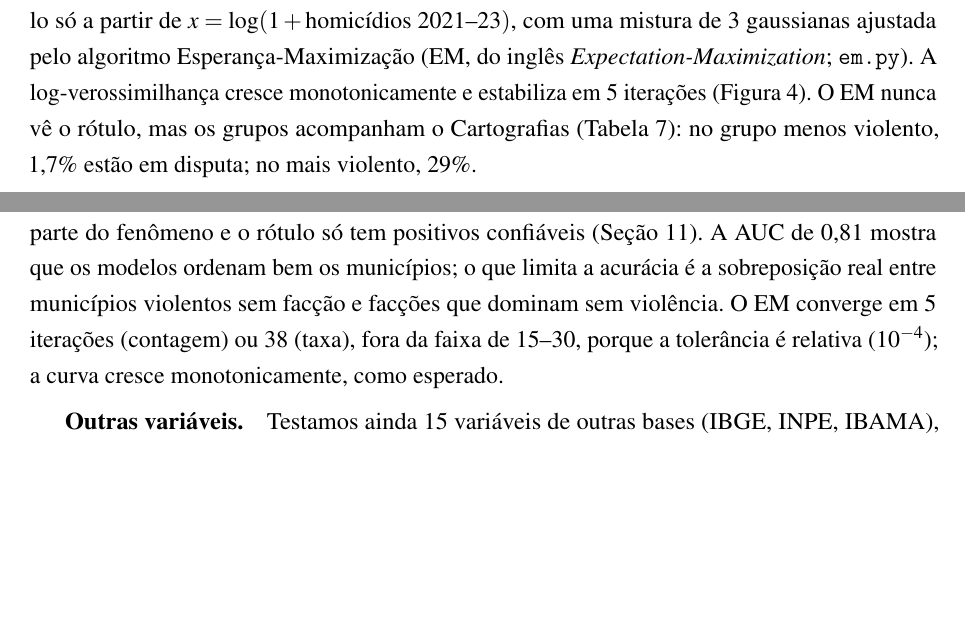
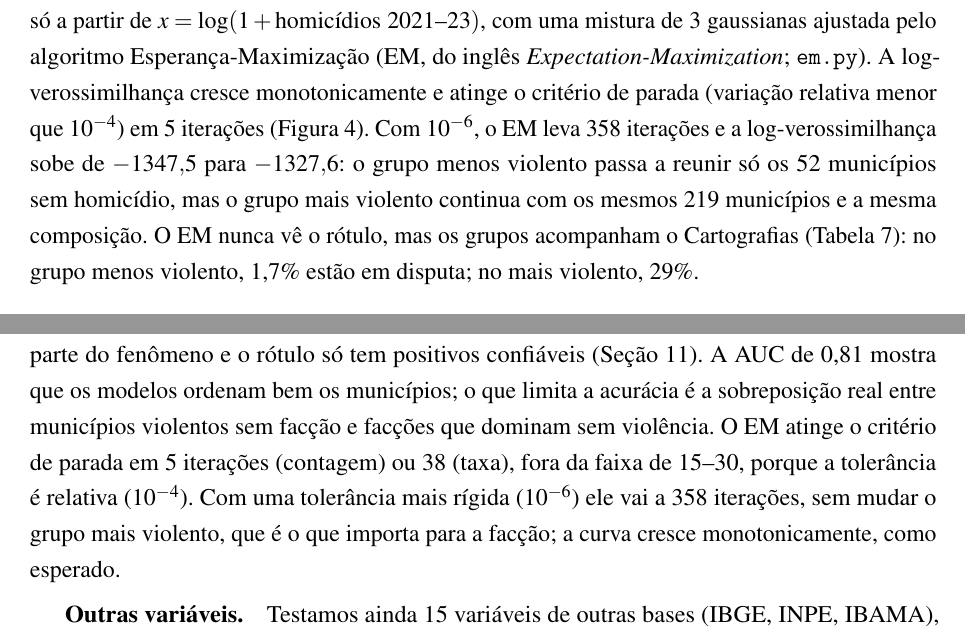
Before and after one commit to RomarioAndrade/seguranca-publica-ml-fuzzy, a LaTeX thesis (tex/relatorio.tex): two parts of pages 8 and 13 of 17 before the commit and two parts of pages 8 and 13 of 18 after it, joined at a grey line, cut so that both start at the same text, the shorter picture padded with empty space. Compiled offline with pdfLaTeX.

Commit message:
update projeto

```diff
--- a/tex/relatorio.tex
+++ b/tex/relatorio.tex
@@ -408,7 +408,11 @@ registro'', ``uma facção (domínio)'' ou ``disputa''. Supomos que esse regime
 tentamos recuperá-lo só a partir de $x=\log(1+\text{homicídios 2021--23})$, com uma mistura
 de 3 gaussianas ajustada pelo algoritmo Esperança-Maximização (EM, do inglês
 \emph{Expectation-Maximization}; \texttt{em.py}). A log-verossimilhança cresce
-monotonicamente e estabiliza em 5 iterações (Figura~\ref{fig:em}). O EM nunca vê o rótulo,
+monotonicamente e atinge o critério de parada (variação relativa menor que $10^{-4}$) em 5
+iterações (Figura~\ref{fig:em}). Com $10^{-6}$, o EM leva 358 iterações e a
+log-verossimilhança sobe de $-1347{,}5$ para $-1327{,}6$: o grupo menos violento passa a
+reunir só os 52 municípios sem homicídio, mas o grupo mais violento continua com os mesmos
+219 municípios e a mesma composição. O EM nunca vê o rótulo,
 mas os grupos acompanham o Cartografias (Tabela~\ref{tab:em}): no grupo menos violento,
 1,7\% estão em disputa; no mais violento, 29\%.
 
@@ -646,9 +650,10 @@ NB + EM. A razão é o próprio problema: a taxa-base é 32\%, os atributos púb
 e população) só capturam parte do fenômeno e o rótulo só tem positivos confiáveis
 (Seção~\ref{sec:concl}). A AUC de 0,81 mostra que os modelos ordenam bem os municípios; o
 que limita a acurácia é a sobreposição real entre municípios violentos sem facção e facções
-que dominam sem violência. O EM converge em 5 iterações (contagem) ou 38 (taxa), fora da
-faixa de 15--30, porque a tolerância é relativa ($10^{-4}$); a curva cresce
-monotonicamente, como esperado.
+que dominam sem violência. O EM atinge o critério de parada em 5 iterações (contagem) ou 38
+(taxa), fora da faixa de 15--30, porque a tolerância é relativa ($10^{-4}$). Com uma
+tolerância mais rígida ($10^{-6}$) ele vai a 358 iterações, sem mudar o grupo mais violento,
+que é o que importa para a facção; a curva cresce monotonicamente, como esperado.
 
 \paragraph{Outras variáveis.}\label{sec:exp} Testamos ainda 15 variáveis de outras bases
 (IBGE, INPE, IBAMA), trocando um nó da rede (\texttt{experimentos\_variaveis.ipynb}).
```
Also changed, not shown: tex/relatorio.pdf.
